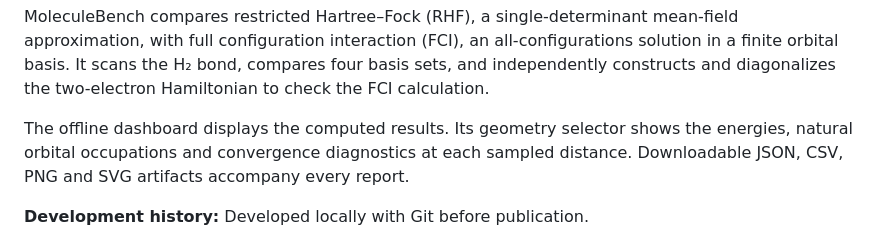
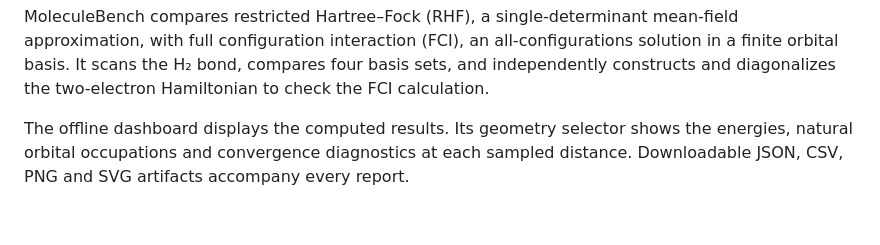
Before and after one commit to nazeeh111/MoleculeBench, a Markdown page: README.md, the part around the change. GitHub-like rendering; blank space fills up the shorter version.

Commit message:
docs: remove generic publication-history copy

```diff
--- a/README.md
+++ b/README.md
@@ -5,8 +5,6 @@
 MoleculeBench compares restricted Hartree–Fock (RHF), a single-determinant mean-field approximation, with full configuration interaction (FCI), an all-configurations solution in a finite orbital basis. It scans the H₂ bond, compares four basis sets, and independently constructs and diagonalizes the two-electron Hamiltonian to check the FCI calculation.
 
 The offline dashboard displays the computed results. Its geometry selector shows the energies, natural orbital occupations and convergence diagnostics at each sampled distance. Downloadable JSON, CSV, PNG and SVG artifacts accompany every report.
-
-**Development history:** Developed locally with Git before publication.
 
 ![MoleculeBench dashboard](docs/dashboard-desktop.png)
 
```
